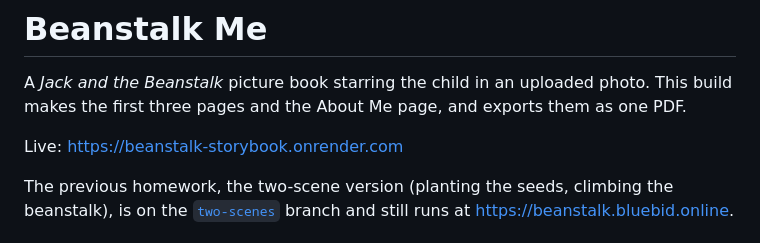
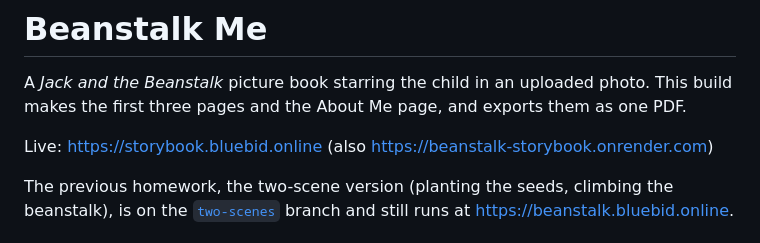
Before and after one commit to Ozer7/beanstalk-me, a Markdown page: README.md, the part around the change. Drawn GitHub-style.

Commit message:
README: add storybook.bluebid.online
Co-Authored-By: Claude Opus 5.5 <noreply@anthropic.com>
Claude-Session: https://claude.ai/code/session_01X5SfFhMyDZy4BkcAAThA6i

```diff
--- a/README.md
+++ b/README.md
@@ -2,7 +2,7 @@
 
 A *Jack and the Beanstalk* picture book starring the child in an uploaded photo. This build makes the first three pages and the About Me page, and exports them as one PDF.
 
-Live: https://beanstalk-storybook.onrender.com
+Live: https://storybook.bluebid.online (also https://beanstalk-storybook.onrender.com)
 
 The previous homework, the two-scene version (planting the seeds, climbing the beanstalk), is on the [`two-scenes`](https://github.com/Ozer7/beanstalk-me/tree/two-scenes) branch and still runs at https://beanstalk.bluebid.online.
 
```
